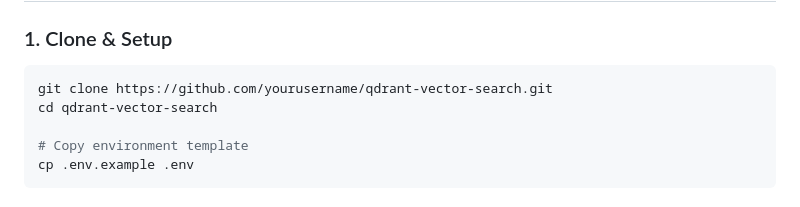
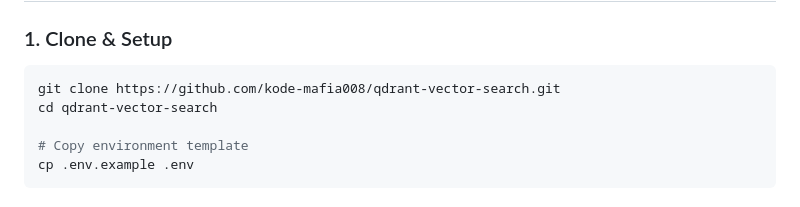
Before and after one commit to kode-mafia008/qdrant-vector-search, a Markdown page: Readme.md, the part around the change printed below. GitHub-like rendering.

````diff
--- a/Readme.md
+++ b/Readme.md
@@ -37,7 +37,7 @@ A production-ready, full-stack semantic search platform powered by Qdrant vector
 ### 1. Clone & Setup
 
 ```bash
-git clone https://github.com/yourusername/qdrant-vector-search.git
+git clone https://github.com/kode-mafia008/qdrant-vector-search.git
 cd qdrant-vector-search
 
 # Copy environment template
````
Also changed, not shown: other parts of Readme.md (+2 -2 lines), screenshots/img1.png (added), screenshots/img2.png (added), screenshots/img3.png (added).
